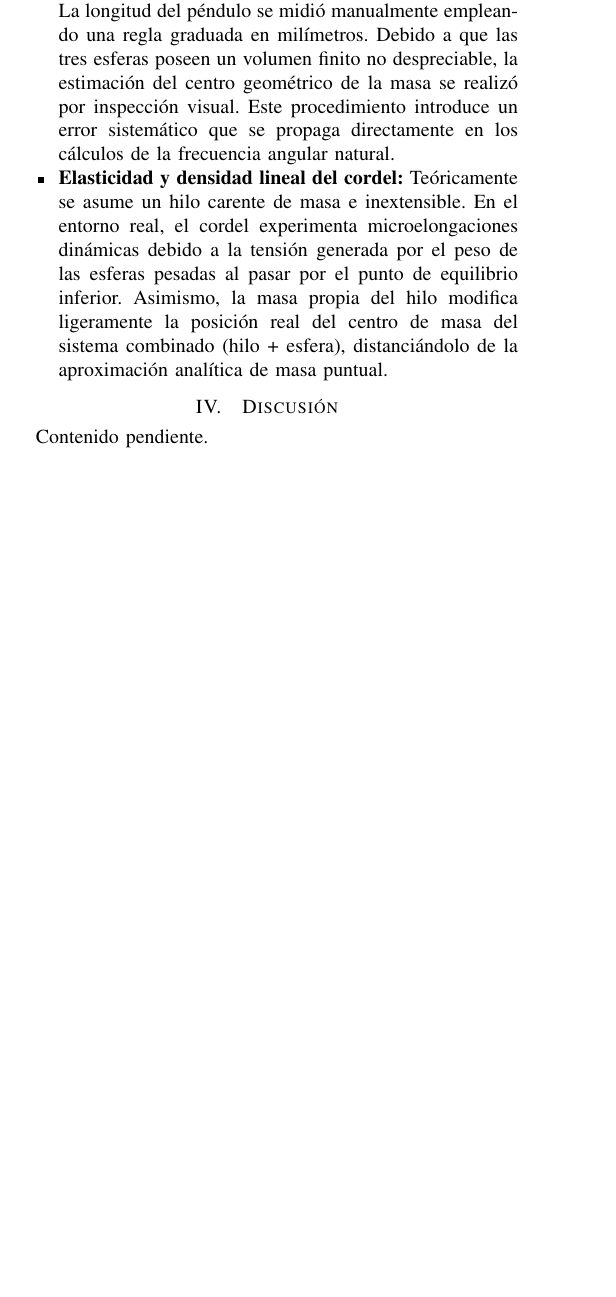
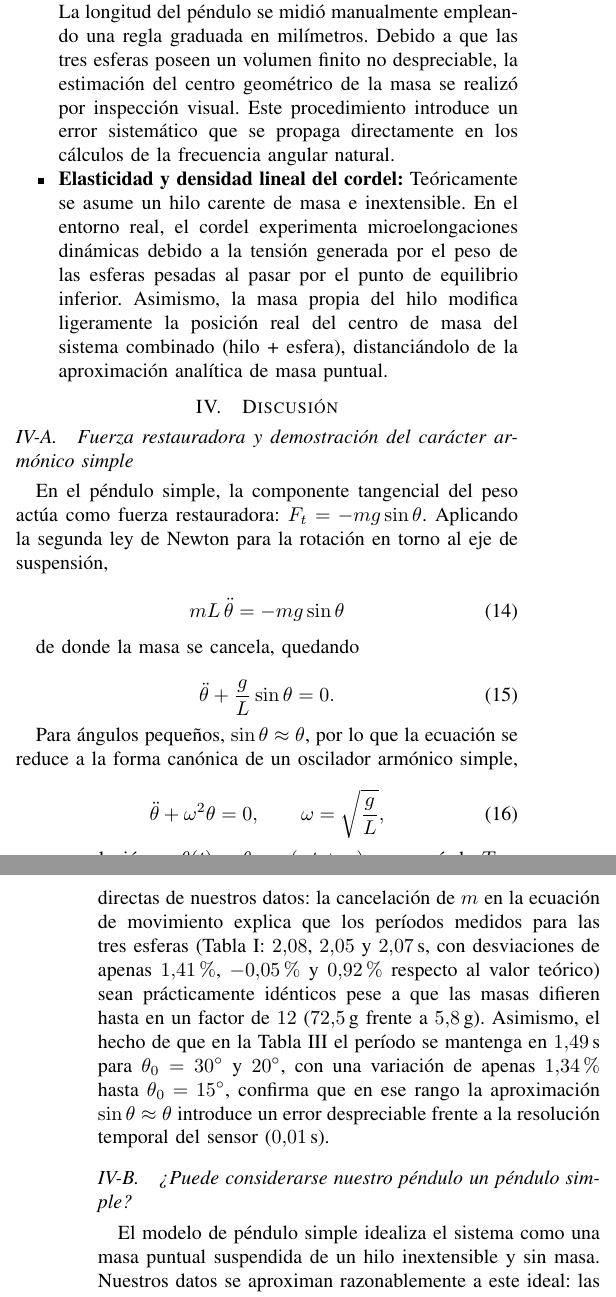
Before and after one commit to ArmandoAgui/Lab1_F2, a LaTeX paper (lab2/main.tex, which reads lab2/sections/05_discusion.tex): part of one column of page 4 of 4 before the commit and two parts of the columns of pages 4 and 5 of 5 after it, the two joined at a grey line, cut so that both start at the same text, the shorter picture padded with empty space. The pictures show the PDF file lab2/main.pdf that the author committed with the source.

Commit message:
Agregando discusion

```diff
--- /dev/null
+++ b/lab2/sections/05_discusion.tex
@@ -0,0 +1,23 @@
+\section{Discusión}
+
+\subsection{Fuerza restauradora y demostración del carácter armónico simple}
+En el péndulo simple, la componente tangencial del peso actúa como
+fuerza restauradora: $F_t = -mg\sin\theta$. Aplicando la segunda ley
+de Newton para la rotación en torno al eje de suspensión,
+
+\begin{equation}
+mL\,\ddot{\theta} = -mg\sin\theta
+\end{equation}
+
+de donde la masa se cancela, quedando
+
+\begin{equation}
+\ddot{\theta} + \frac{g}{L}\sin\theta = 0.
+\end{equation}
+
+Para ángulos pequeños, $\sin\theta \approx \theta$, por lo que la
+ecuación se reduce a la forma canónica de un oscilador armónico
+simple,
+
+\begin{equation}
+\ddot{\theta} + \omega^2\theta = 0, \qquad \omega = \sqrt{\frac{g}{L}},
@@ -0,0 +28,17 @@
+observaciones directas de nuestros datos: la cancelación de $m$ en la
+ecuación de movimiento explica que los períodos medidos para las tres
+esferas (Tabla I: $2.08$, $2.05$ y $2.07\,\text{s}$, con desviaciones
+de apenas $1.41\,\%$, $-0.05\,\%$ y $0.92\,\%$ respecto al valor
+teórico) sean prácticamente idénticos pese a que las masas difieren
+hasta en un factor de $12$ ($72.5\,\text{g}$ frente a $5.8\,\text{g}$).
+Asimismo, el hecho de que en la Tabla III el período se mantenga en
+$1.49\,\text{s}$ para $\theta_0 = 30^\circ$ y $20^\circ$, con una
+variación de apenas $1.34\,\%$ hasta $\theta_0 = 15^\circ$, confirma
+que en ese rango la aproximación $\sin\theta \approx \theta$ introduce
+un error despreciable frente a la resolución temporal del sensor
+($0.01\,\text{s}$).
+
+\subsection{¿Puede considerarse nuestro péndulo un péndulo simple?}
+El modelo de péndulo simple idealiza el sistema como una masa puntual
+suspendida de un hilo inextensible y sin masa. Nuestros datos se
+aproximan razonablemente a este ideal: las desviaciones porcentuales
@@ -0,0 +81 @@
+$30^\circ$ (Tabla III) el período no muestra una dependencia
```
Also changed, not shown: lab2/main.tex (+1 -2 lines), lab2/main.pdf, lab2/sections/05_discusion.tex (46 more changed lines).
